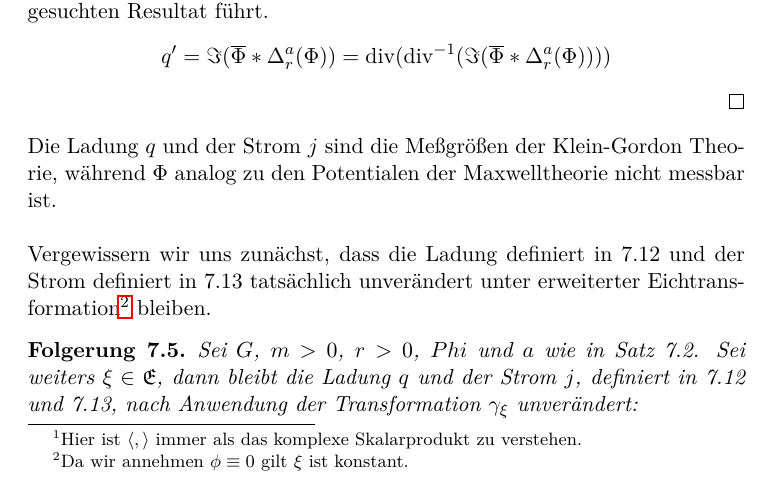
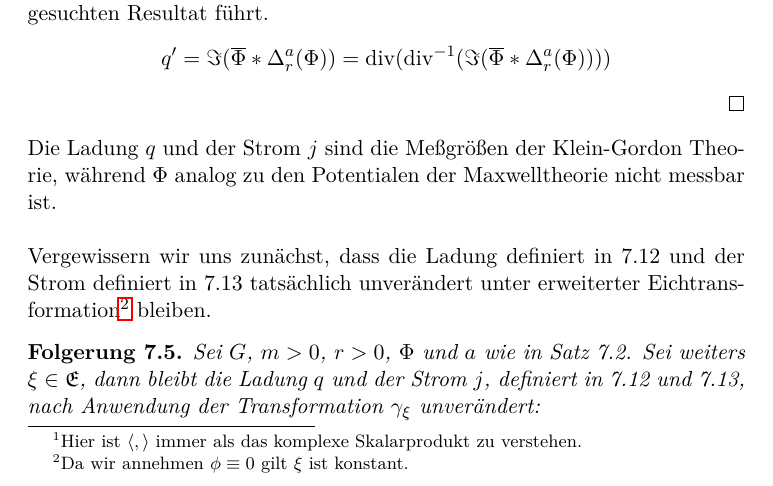
Before and after one commit to OliverSkocek/em_graph, a LaTeX document (document.tex): part of page 44 of 51, cut so that both start at the same text. Compiled offline with pdfLaTeX.

```diff
--- a/document.tex
+++ b/document.tex
@@ -1327,7 +1327,7 @@
 \\
 Vergewissern wir uns zun\"achst, dass die Ladung definiert in 7.12 und der Strom definiert in 7.13 tats\"achlich unver\"andert unter erweiterter Eichtransformation\footnote{Da wir annehmen $\phi\equiv 0$ gilt $\xi$ ist konstant.} bleiben.
 \begin{corollary}
-	Sei $G$, $m>0$, $r>0$, $Phi$ und $a$ wie in Satz 7.2. Sei weiters $\xi\in \mathfrak{E}$, dann bleibt die Ladung $q$ und der Strom $j$, definiert in 7.12 und 7.13, nach Anwendung der Transformation $\gamma_\xi$ unver\"andert:
+	Sei $G$, $m>0$, $r>0$, $\Phi$ und $a$ wie in Satz 7.2. Sei weiters $\xi\in \mathfrak{E}$, dann bleibt die Ladung $q$ und der Strom $j$, definiert in 7.12 und 7.13, nach Anwendung der Transformation $\gamma_\xi$ unver\"andert:
 \end{corollary}
 \begin{proof}
 	$q$ bleibt offensichtlich unver\"andert nachdem $\xi$ zeitunabh\"angig ist.\\
```
Also changed, not shown: document.pdf.
